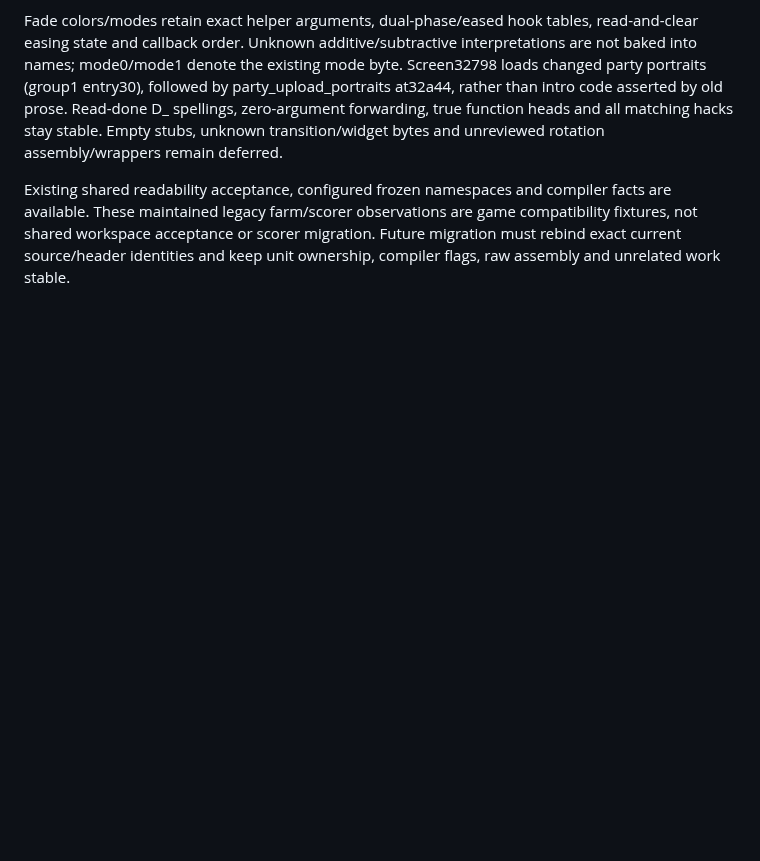
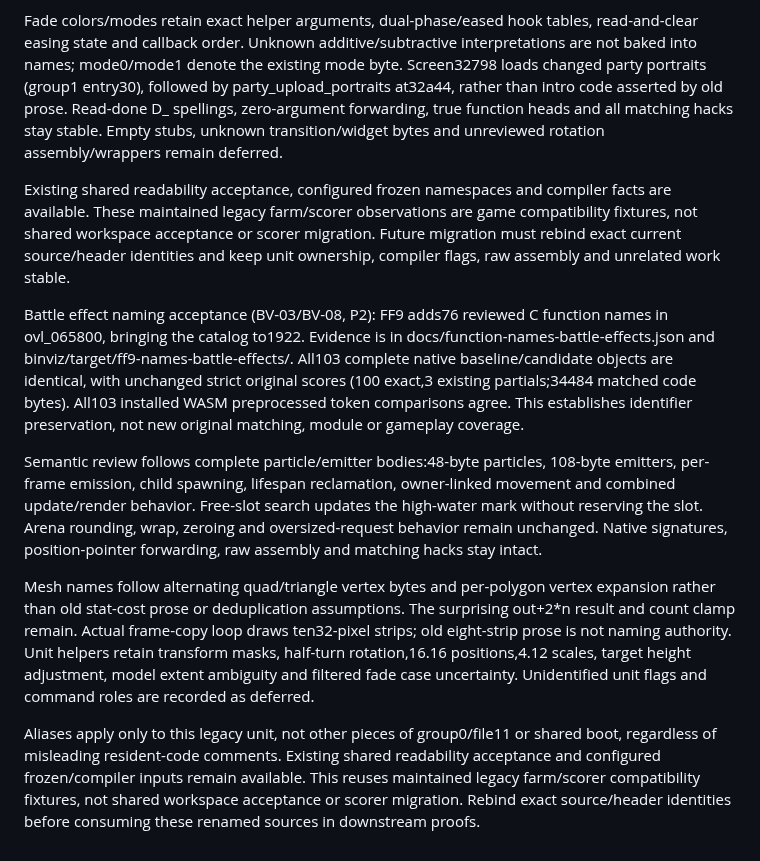
Before and after one commit to trevor-e/binviz, a Markdown page: docs/decompilation-tooling-spec.md, the part around the change. GitHub-like rendering; blank space fills up the shorter version.

Commit message:
Document battle effect naming acceptance

```diff
--- a/docs/decompilation-tooling-spec.md
+++ b/docs/decompilation-tooling-spec.md
@@ -1382,3 +1382,33 @@ facts are available. These maintained legacy farm/scorer observations are game
 compatibility fixtures, not shared workspace acceptance or scorer migration.
 Future migration must rebind exact current source/header identities and keep
 unit ownership, compiler flags, raw assembly and unrelated work stable.
+
+Battle effect naming acceptance (BV-03/BV-08, P2): FF9 adds76 reviewed C
+function names in ovl_065800, bringing the catalog to1922. Evidence is in
+docs/function-names-battle-effects.json and binviz/target/ff9-names-battle-effects/.
+All103 complete native baseline/candidate objects are identical, with unchanged
+strict original scores (100 exact,3 existing partials;34484 matched code bytes).
+All103 installed WASM preprocessed token comparisons agree. This establishes
+identifier preservation, not new original matching, module or gameplay coverage.
+
+Semantic review follows complete particle/emitter bodies:48-byte particles,
+108-byte emitters, per-frame emission, child spawning, lifespan reclamation,
+owner-linked movement and combined update/render behavior. Free-slot search
+updates the high-water mark without reserving the slot. Arena rounding, wrap,
+zeroing and oversized-request behavior remain unchanged. Native signatures,
+position-pointer forwarding, raw assembly and matching hacks stay intact.
+
+Mesh names follow alternating quad/triangle vertex bytes and per-polygon vertex
+expansion rather than old stat-cost prose or deduplication assumptions. The
+surprising out+2*n result and count clamp remain. Actual frame-copy loop draws
+ten32-pixel strips; old eight-strip prose is not naming authority. Unit helpers
+retain transform masks, half-turn rotation,16.16 positions,4.12 scales, target
+height adjustment, model extent ambiguity and filtered fade case uncertainty.
+Unidentified unit flags and command roles are recorded as deferred.
+
+Aliases apply only to this legacy unit, not other pieces of group0/file11 or
+shared boot, regardless of misleading resident-code comments. Existing shared
+readability acceptance and configured frozen/compiler inputs remain available.
+This reuses maintained legacy farm/scorer compatibility fixtures, not shared
+workspace acceptance or scorer migration. Rebind exact source/header identities
+before consuming these renamed sources in downstream proofs.
```
